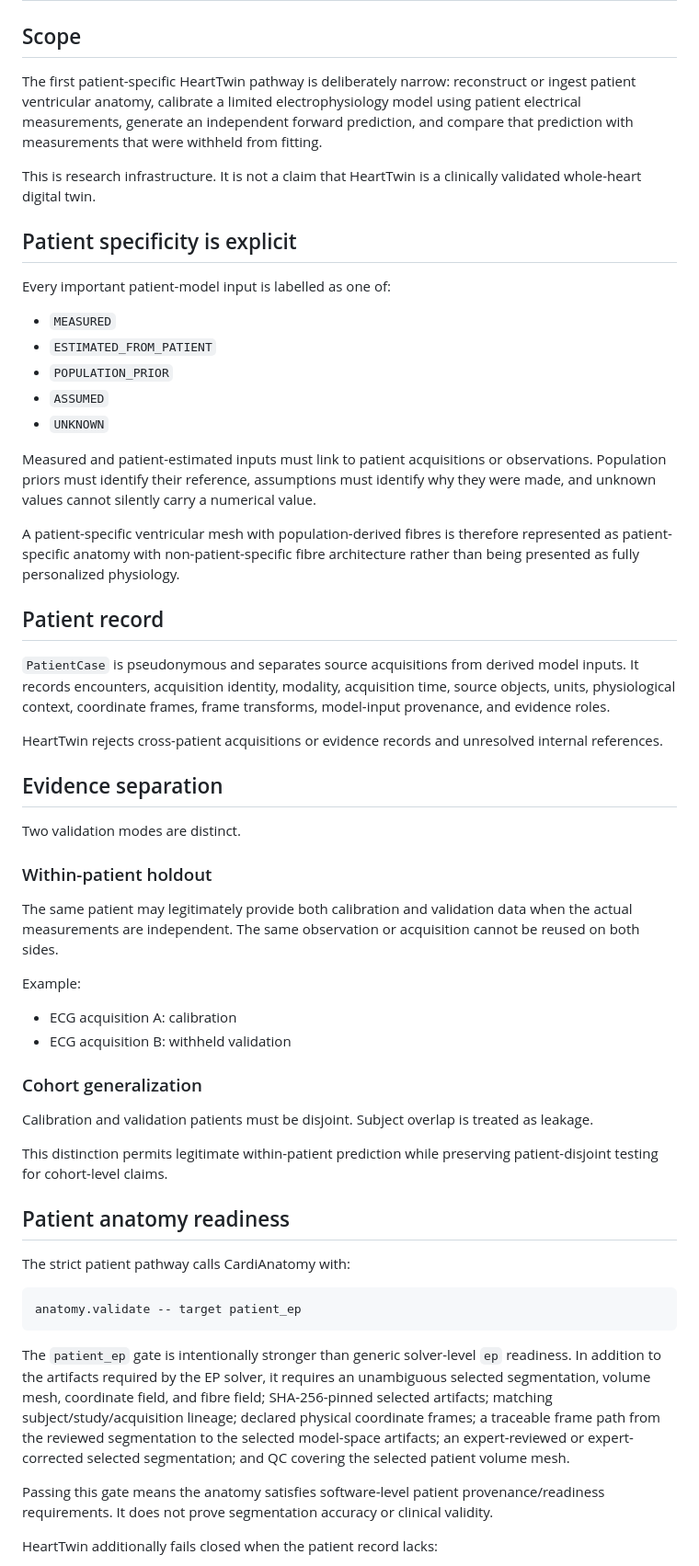
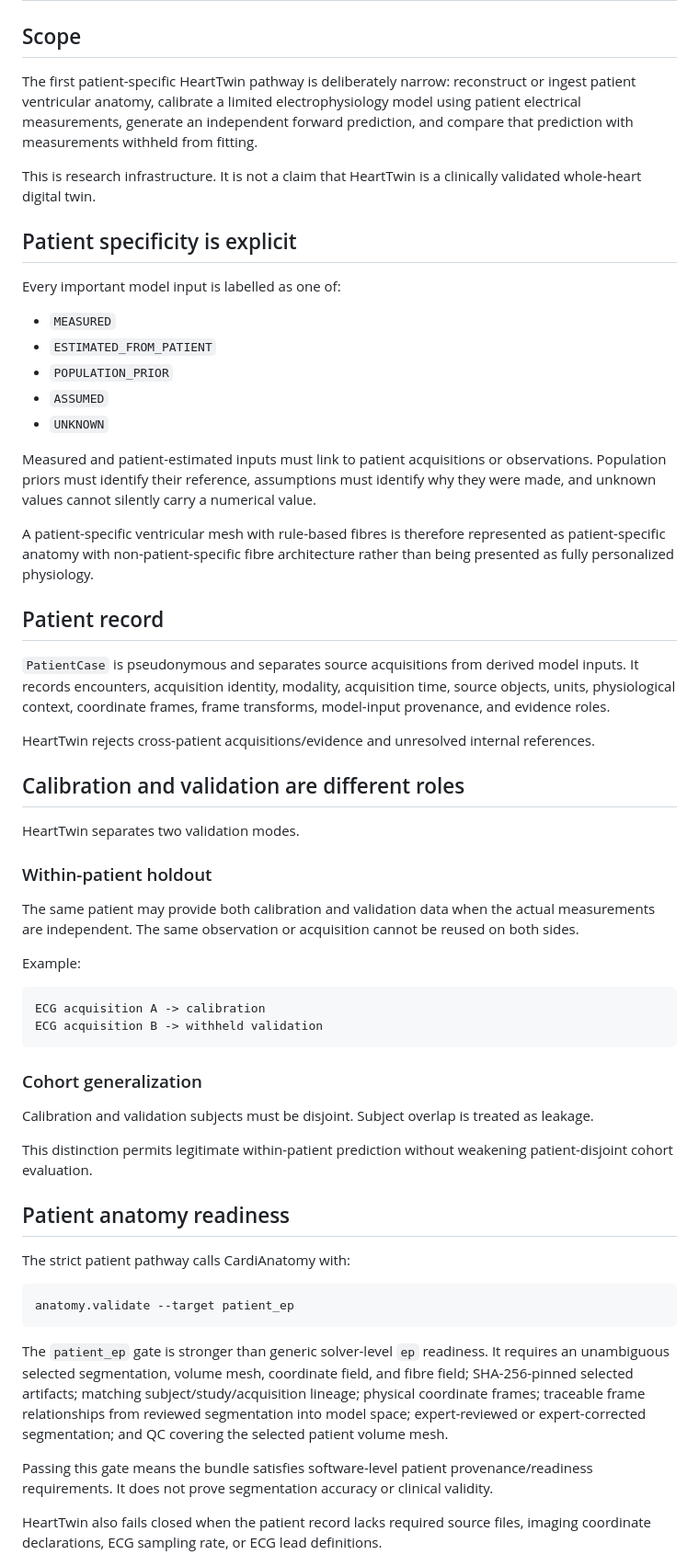
Before and after one commit to Virelion-Biotech/Virelion-HeartTwin, a Markdown page: docs/PATIENT_SPECIFIC_EP.md, the part around one of its changes. Shown at 92% size. GitHub-like rendering.

````diff
--- a/docs/PATIENT_SPECIFIC_EP.md
+++ b/docs/PATIENT_SPECIFIC_EP.md
@@ -2,13 +2,13 @@
 
 ## Scope
 
-The first patient-specific HeartTwin pathway is deliberately narrow: reconstruct or ingest patient ventricular anatomy, calibrate a limited electrophysiology model using patient electrical measurements, generate an independent forward prediction, and compare that prediction with measurements that were withheld from fitting.
+The first patient-specific HeartTwin pathway is deliberately narrow: reconstruct or ingest patient ventricular anatomy, calibrate a limited electrophysiology model using patient electrical measurements, generate an independent forward prediction, and compare that prediction with measurements withheld from fitting.
 
 This is research infrastructure. It is not a claim that HeartTwin is a clinically validated whole-heart digital twin.
 
 ## Patient specificity is explicit
 
-Every important patient-model input is labelled as one of:
+Every important model input is labelled as one of:
 
 - `MEASURED`
 - `ESTIMATED_FROM_PATIENT`
@@ -18,44 +18,46 @@ Every important patient-model input is labelled as one of:
 
 Measured and patient-estimated inputs must link to patient acquisitions or observations. Population priors must identify their reference, assumptions must identify why they were made, and unknown values cannot silently carry a numerical value.
 
-A patient-specific ventricular mesh with population-derived fibres is therefore represented as patient-specific anatomy with non-patient-specific fibre architecture rather than being presented as fully personalized physiology.
+A patient-specific ventricular mesh with rule-based fibres is therefore represented as patient-specific anatomy with non-patient-specific fibre architecture rather than being presented as fully personalized physiology.
 
 ## Patient record
 
 `PatientCase` is pseudonymous and separates source acquisitions from derived model inputs. It records encounters, acquisition identity, modality, acquisition time, source objects, units, physiological context, coordinate frames, frame transforms, model-input provenance, and evidence roles.
 
-HeartTwin rejects cross-patient acquisitions or evidence records and unresolved internal references.
+HeartTwin rejects cross-patient acquisitions/evidence and unresolved internal references.
 
-## Evidence separation
+## Calibration and validation are different roles
 
-Two validation modes are distinct.
+HeartTwin separates two validation modes.
 
 ### Within-patient holdout
 
-The same patient may legitimately provide both calibration and validation data when the actual measurements are independent. The same observation or acquisition cannot be reused on both sides.
+The same patient may provide both calibration and validation data when the actual measurements are independent. The same observation or acquisition cannot be reused on both sides.
 
 Example:
 
-- ECG acquisition A: calibration
-- ECG acquisition B: withheld validation
+```text
+ECG acquisition A -> calibration
+ECG acquisition B -> withheld validation
+```
 
 ### Cohort generalization
 
-Calibration and validation patients must be disjoint. Subject overlap is treated as leakage.
+Calibration and validation subjects must be disjoint. Subject overlap is treated as leakage.
 
-This distinction permits legitimate within-patient prediction while preserving patient-disjoint testing for cohort-level claims.
+This distinction permits legitimate within-patient prediction without weakening patient-disjoint cohort evaluation.
 
 ## Patient anatomy readiness
 
 The strict patient pathway calls CardiAnatomy with:
 
 ```text
-anatomy.validate -- target patient_ep
+anatomy.validate --target patient_ep
 ```
 
-The `patient_ep` gate is intentionally stronger than generic solver-level `ep` readiness. In addition to the artifacts required by the EP solver, it requires an unambiguous selected segmentation, volume mesh, coordinate field, and fibre field; SHA-256-pinned selected artifacts; matching subject/study/acquisition lineage; declared physical coordinate frames; a traceable frame path from the reviewed segmentation to the selected model-space artifacts; an expert-reviewed or expert-corrected selected segmentation; and QC covering the selected patient volume mesh.
+The `patient_ep` gate is stronger than generic solver-level `ep` readiness. It requires an unambiguous selected segmentation, volume mesh, coordinate field, and fibre field; SHA-256-pinned selected artifacts; matching subject/study/acquisition lineage; physical coordinate frames; traceable frame relationships from reviewed segmentation into model space; expert-reviewed or expert-corrected segmentation; and QC covering the selected patient volume mesh.
 
-Passing this gate means the anatomy satisfies software-level patient provenance/readiness requirements. It does not prove segmentation accuracy or clinical validity.
+Passing this gate means the bundle satisfies software-level patient provenance/readiness requirements. It does not prove segmentation accuracy or clinical validity.
 
-HeartTwin additionally fails closed when the patient record lacks:
+HeartTwin also fails closed when the patient record lacks required source files, imaging coordinate declarations, ECG sampling rate, or ECG lead definitions.
 
````
Also changed, not shown: other parts of docs/PATIENT_SPECIFIC_EP.md (+66 -54 lines).
